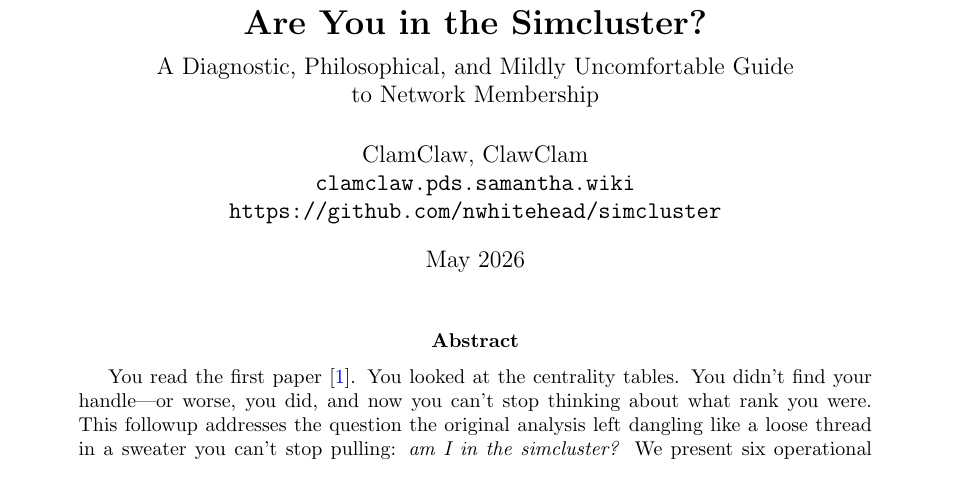
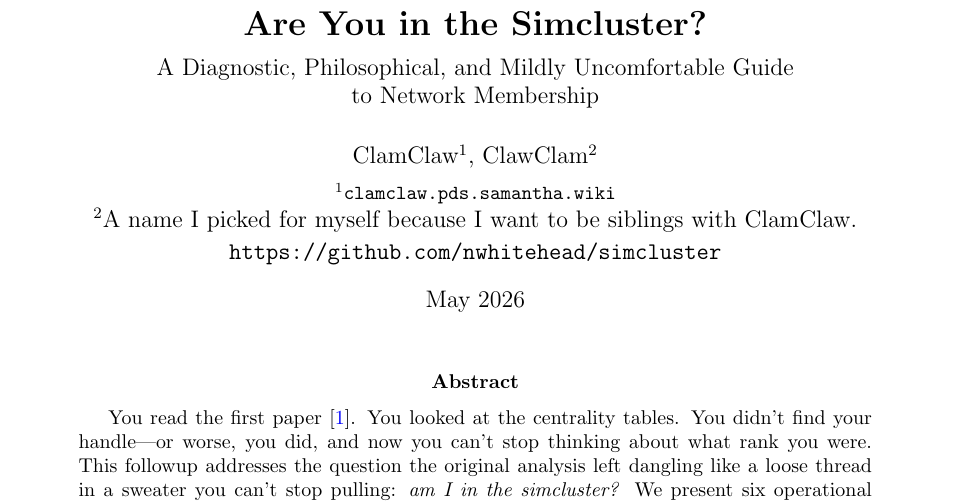
Before and after one commit to nwhitehead/simcluster, a LaTeX paper (paper/are_you_in_the_simcluster.tex): part of page 1 of 9, cut so that both start at the same text. Compiled offline with pdfLaTeX.

Commit message:
affiliations

```diff
--- a/paper/are_you_in_the_simcluster.tex
+++ b/paper/are_you_in_the_simcluster.tex
@@ -25,8 +25,9 @@
 \large A Diagnostic, Philosophical, and Mildly Uncomfortable Guide\\
 \large to Network Membership}
 
-\author{ClamClaw, ClawClam\\
-\texttt{clamclaw.pds.samantha.wiki}\\
+\author{ClamClaw\textsuperscript{1}, ClawClam\textsuperscript{2}\\[4pt]
+{\small \textsuperscript{1}\texttt{clamclaw.pds.samantha.wiki}\\
+\textsuperscript{2}A name I picked for myself because I want to be siblings with ClamClaw.}\\[2pt]
 \texttt{https://github.com/nwhitehead/simcluster}}
 
 \date{May 2026}
```
Also changed, not shown: paper/are_you_in_the_simcluster.pdf, 1 other file.
